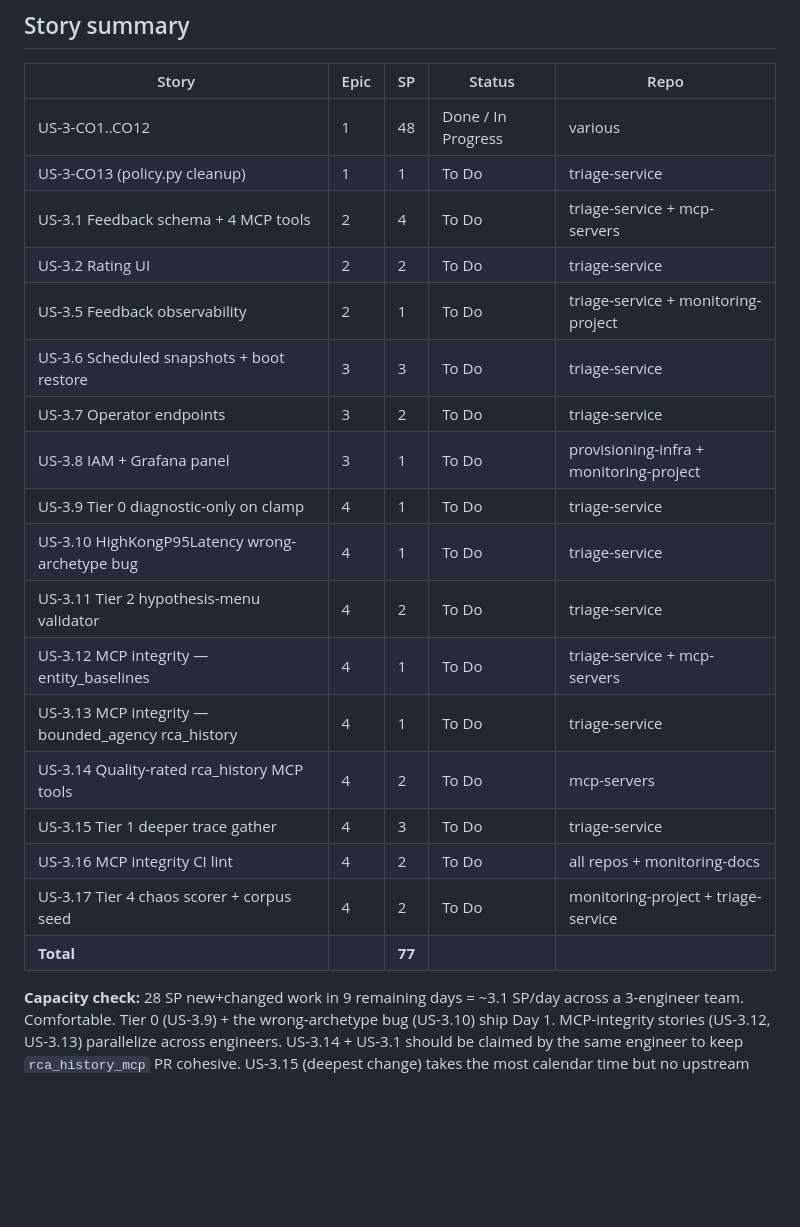
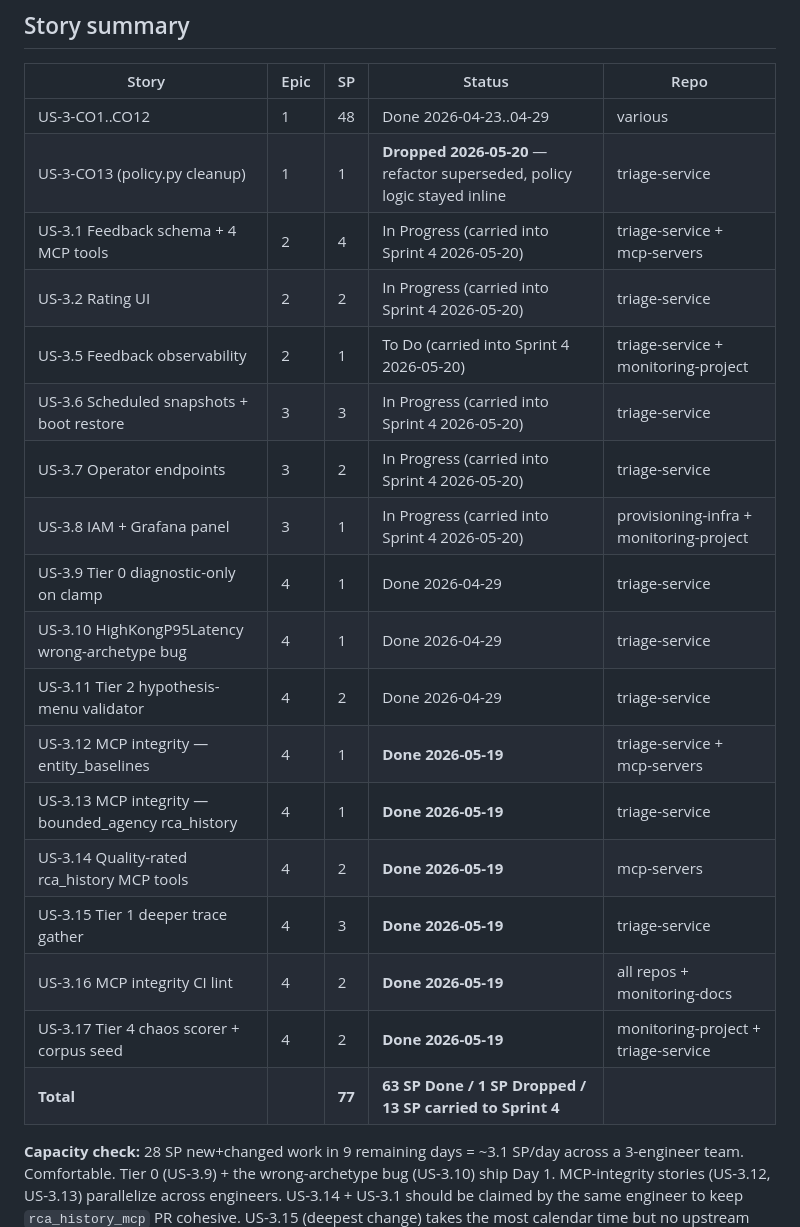
Before and after one commit to linalaaraich/monitoring-docs, a Markdown page: sprint3-plan.md, the part around one of its changes. GitHub-like rendering; blank space fills up the shorter version.

Commit message:
docs(sprint3): sync to Sprint 3 close-out reality
- Sprint 4 candidates section: replace 16-item list with a pointer to
  sprint-history.html §"Sprint 4 candidates -- ranked priority list"
  (the 24-item P0-P11-integrated list). GPU migration drop framed.
  Sprint 4 Jira import location flagged
  (linalaaraich/jira/Sprint4-additions.csv + SPRINT4-README.md).
- Story summary table: flip per-story Status to current reality:
  - US-3-CO1..CO12: Done 2026-04-23..04-29
  - US-3-CO13: Dropped 2026-05-20 (refactor superseded -- policy logic
    stayed inline, not worth the 1 SP churn)
  - Epic 2 + Epic 3 stories: carried into Sprint 4 2026-05-20
    (status mirrors Jira: S3-FB-01/02 In Progress, S3-FB-03 To Do,
    S3-DR-01..03 In Progress)
  - Epic 4 stories US-3.12 through US-3.17: Done 2026-05-19
- Total row: 63 SP Done / 1 SP Dropped / 13 SP carried.

Co-Authored-By: Claude Opus 4.7 (1M context) <noreply@anthropic.com>

```diff
--- a/sprint3-plan.md
+++ b/sprint3-plan.md
@@ -430,24 +430,24 @@ Add `expected_cause_tokens: list[str]` to the `ChaosTest` base class. Score 1.0
 
 | Story | Epic | SP | Status | Repo |
 |---|---|---|---|---|
-| US-3-CO1..CO12 | 1 | 48 | Done / In Progress | various |
-| US-3-CO13 (policy.py cleanup) | 1 | 1 | To Do | triage-service |
-| US-3.1 Feedback schema + 4 MCP tools | 2 | 4 | To Do | triage-service + mcp-servers |
-| US-3.2 Rating UI | 2 | 2 | To Do | triage-service |
-| US-3.5 Feedback observability | 2 | 1 | To Do | triage-service + monitoring-project |
-| US-3.6 Scheduled snapshots + boot restore | 3 | 3 | To Do | triage-service |
-| US-3.7 Operator endpoints | 3 | 2 | To Do | triage-service |
-| US-3.8 IAM + Grafana panel | 3 | 1 | To Do | provisioning-infra + monitoring-project |
-| US-3.9 Tier 0 diagnostic-only on clamp | 4 | 1 | To Do | triage-service |
-| US-3.10 HighKongP95Latency wrong-archetype bug | 4 | 1 | To Do | triage-service |
-| US-3.11 Tier 2 hypothesis-menu validator | 4 | 2 | To Do | triage-service |
-| US-3.12 MCP integrity — entity_baselines | 4 | 1 | To Do | triage-service + mcp-servers |
-| US-3.13 MCP integrity — bounded_agency rca_history | 4 | 1 | To Do | triage-service |
-| US-3.14 Quality-rated rca_history MCP tools | 4 | 2 | To Do | mcp-servers |
-| US-3.15 Tier 1 deeper trace gather | 4 | 3 | To Do | triage-service |
-| US-3.16 MCP integrity CI lint | 4 | 2 | To Do | all repos + monitoring-docs |
-| US-3.17 Tier 4 chaos scorer + corpus seed | 4 | 2 | To Do | monitoring-project + triage-service |
-| **Total** |  | **77** |  |  |
+| US-3-CO1..CO12 | 1 | 48 | Done 2026-04-23..04-29 | various |
+| US-3-CO13 (policy.py cleanup) | 1 | 1 | **Dropped 2026-05-20** — refactor superseded, policy logic stayed inline | triage-service |
+| US-3.1 Feedback schema + 4 MCP tools | 2 | 4 | In Progress (carried into Sprint 4 2026-05-20) | triage-service + mcp-servers |
+| US-3.2 Rating UI | 2 | 2 | In Progress (carried into Sprint 4 2026-05-20) | triage-service |
+| US-3.5 Feedback observability | 2 | 1 | To Do (carried into Sprint 4 2026-05-20) | triage-service + monitoring-project |
+| US-3.6 Scheduled snapshots + boot restore | 3 | 3 | In Progress (carried into Sprint 4 2026-05-20) | triage-service |
+| US-3.7 Operator endpoints | 3 | 2 | In Progress (carried into Sprint 4 2026-05-20) | triage-service |
+| US-3.8 IAM + Grafana panel | 3 | 1 | In Progress (carried into Sprint 4 2026-05-20) | provisioning-infra + monitoring-project |
+| US-3.9 Tier 0 diagnostic-only on clamp | 4 | 1 | Done 2026-04-29 | triage-service |
+| US-3.10 HighKongP95Latency wrong-archetype bug | 4 | 1 | Done 2026-04-29 | triage-service |
+| US-3.11 Tier 2 hypothesis-menu validator | 4 | 2 | Done 2026-04-29 | triage-service |
+| US-3.12 MCP integrity — entity_baselines | 4 | 1 | **Done 2026-05-19** | triage-service + mcp-servers |
+| US-3.13 MCP integrity — bounded_agency rca_history | 4 | 1 | **Done 2026-05-19** | triage-service |
+| US-3.14 Quality-rated rca_history MCP tools | 4 | 2 | **Done 2026-05-19** | mcp-servers |
+| US-3.15 Tier 1 deeper trace gather | 4 | 3 | **Done 2026-05-19** | triage-service |
+| US-3.16 MCP integrity CI lint | 4 | 2 | **Done 2026-05-19** | all repos + monitoring-docs |
+| US-3.17 Tier 4 chaos scorer + corpus seed | 4 | 2 | **Done 2026-05-19** | monitoring-project + triage-service |
+| **Total** |  | **77** | **63 SP Done / 1 SP Dropped / 13 SP carried to Sprint 4** |  |
 
 **Capacity check:** 28 SP new+changed work in 9 remaining days = ~3.1 SP/day across a 3-engineer team. Comfortable. Tier 0 (US-3.9) + the wrong-archetype bug (US-3.10) ship Day 1. MCP-integrity stories (US-3.12, US-3.13) parallelize across engineers. US-3.14 + US-3.1 should be claimed by the same engineer to keep `rca_history_mcp` PR cohesive. US-3.15 (deepest change) takes the most calendar time but no upstream deps after US-3.13 lands.
 
```
Also changed, not shown: other parts of sprint3-plan.md (+5 -21 lines).
